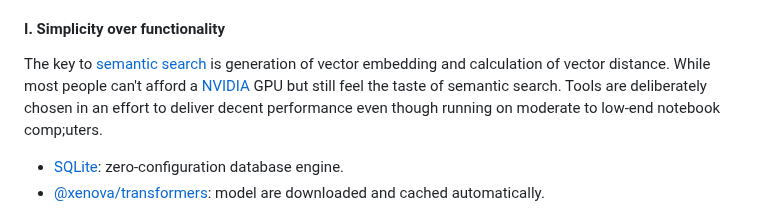
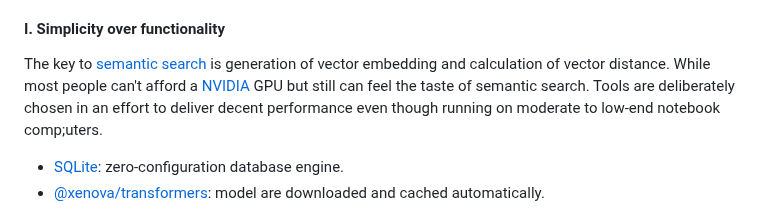
Before and after one commit to Albert0i/semantic-image-search, a Markdown page: README.md, the part around the change. GitHub-like rendering.

Commit message:
write more

```diff
--- a/README.md
+++ b/README.md
@@ -7,7 +7,7 @@ In the year of 2026, when "[AI slop](https://techcrunch.com/2026/01/05/microsoft
 
 
 #### I. Simplicity over functionality
-The key to [semantic search](https://en.wikipedia.org/wiki/Semantic_search) is generation of vector embedding and calculation of vector distance. While most people can't afford a [NVIDIA](https://www.nvidia.com/zh-tw/) GPU but still feel the taste of semantic search. Tools are deliberately chosen in an effort to deliver decent performance even though running on moderate to low-end notebook comp;uters.
+The key to [semantic search](https://en.wikipedia.org/wiki/Semantic_search) is generation of vector embedding and calculation of vector distance. While most people can't afford a [NVIDIA](https://www.nvidia.com/zh-tw/) GPU but still can feel the taste of semantic search. Tools are deliberately chosen in an effort to deliver decent performance even though running on moderate to low-end notebook comp;uters.
 
 - [SQLite](https://sqlite.org/): zero-configuration database engine.
 - [@xenova/transformers](https://www.npmjs.com/package/@xenova/transformers): model are downloaded and cached automatically.
```
